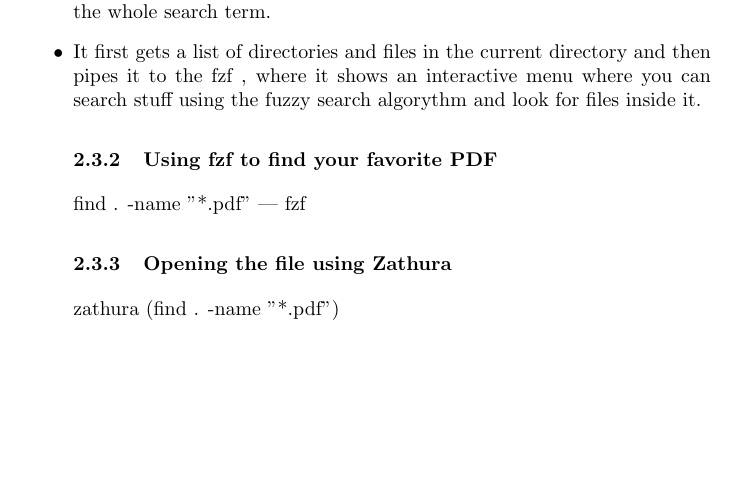
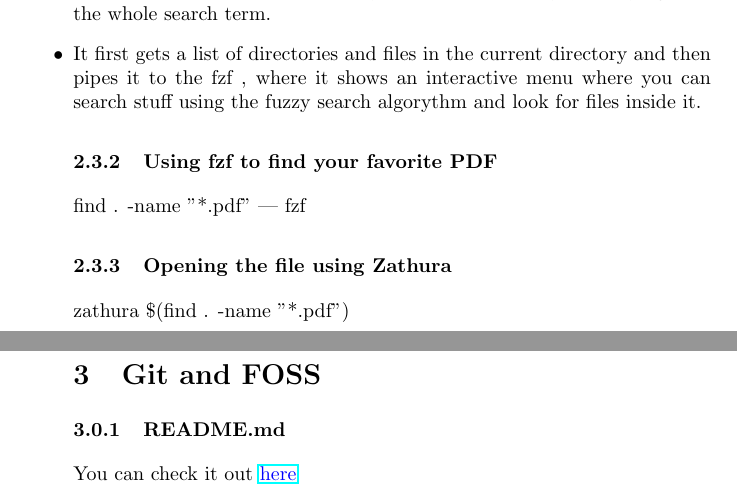
Before and after one commit to Sdrf1445/CW1402FINAL, a LaTeX document (main.tex): part of page 3 of 3 before the commit and two parts of pages 3 and 4 of 4 after it, the two joined at a grey line, cut so that both start at the same text, the shorter picture padded with empty space. Compiled offline with pdfLaTeX.

Commit message:
Added README

```diff
--- a/main.tex
+++ b/main.tex
@@ -1,4 +1,6 @@
 \documentclass[titlepage]{article}
+\usepackage{hyperref}
+\usepackage{xcolor}
 \title{Final CW Assignment}
 \author{Sadra Sefidgari}
 
@@ -57,7 +59,11 @@ but it's also possible to use it with other languages as well.
 \subsubsection{Using fzf to find your favorite PDF}
     find . -name "*.pdf" | fzf
 \subsubsection{Opening the file using Zathura}
-    zathura &(find . -name "*.pdf")
+    zathura \$(find . -name "*.pdf")
+\section{Git and FOSS}
+\subsubsection{README.md}
+    You can check it out \href{https://github.com/Sdrf1445/CW1402FINAL}{\textcolor{blue}{here}}
+
 
 \end{itemize}
 
```
Also changed, not shown: README.md (added), 1 other file.
